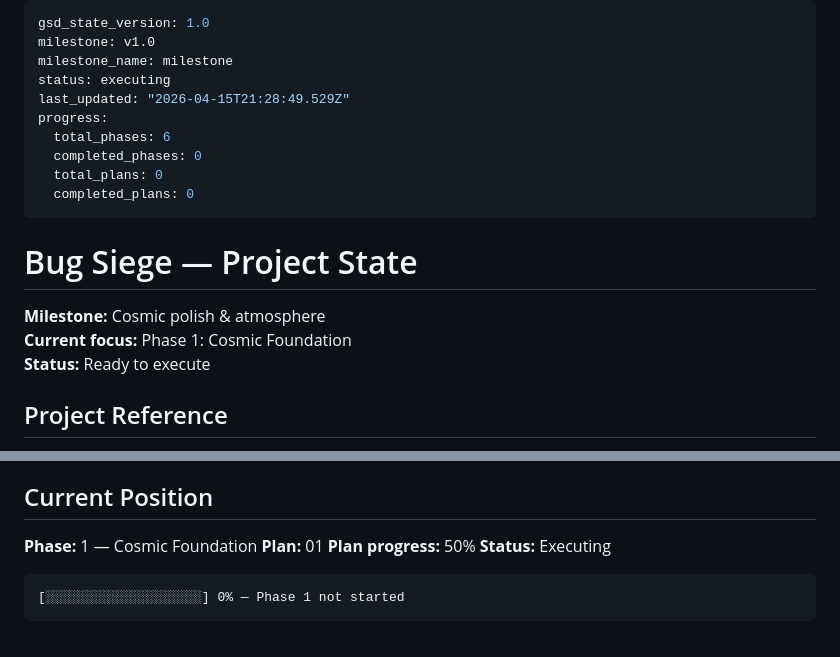
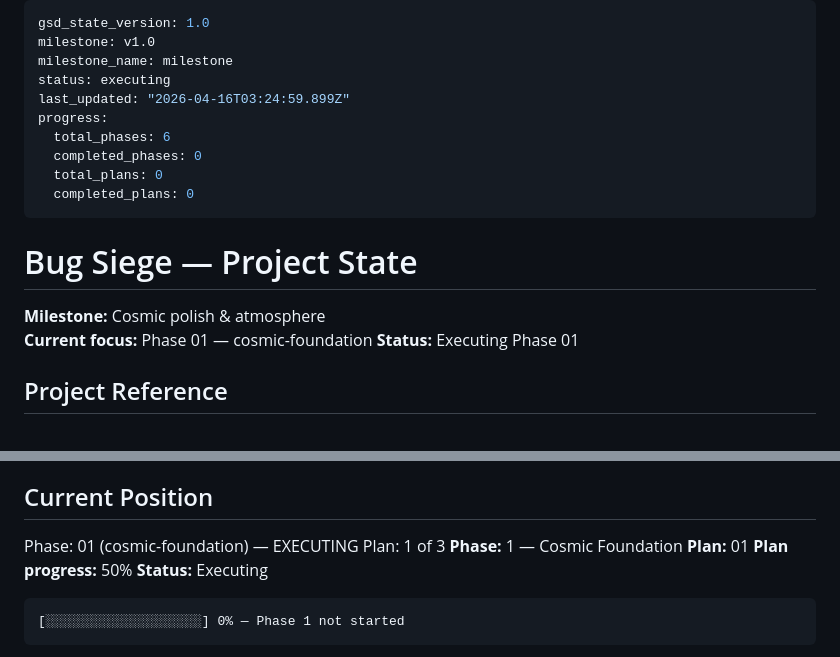
Before and after one commit to marco-machado/bug-siege, a Markdown page: .planning/STATE.md, 2 parts joined by grey strips. Drawn GitHub-style.

Commit message:
docs(phase-01): update tracking after gap closure

```diff
--- a/.planning/STATE.md
+++ b/.planning/STATE.md
@@ -3,7 +3,7 @@ gsd_state_version: 1.0
 milestone: v1.0
 milestone_name: milestone
 status: executing
-last_updated: "2026-04-15T21:28:49.529Z"
+last_updated: "2026-04-16T03:24:59.899Z"
 progress:
   total_phases: 6
   completed_phases: 0
@@ -14,8 +14,8 @@ progress:
 # Bug Siege — Project State
 
 **Milestone:** Cosmic polish & atmosphere
-**Current focus:** Phase 1: Cosmic Foundation
-**Status:** Ready to execute
+**Current focus:** Phase 01 — cosmic-foundation
+**Status:** Executing Phase 01
 
 ## Project Reference
 
@@ -34,6 +34,8 @@ progress:
 
 ## Current Position
 
+Phase: 01 (cosmic-foundation) — EXECUTING
+Plan: 1 of 3
 **Phase:** 1 — Cosmic Foundation
 **Plan:** 01
 **Plan progress:** 50%
```
Also changed, not shown: .planning/ROADMAP.md (+1 -1 lines).
